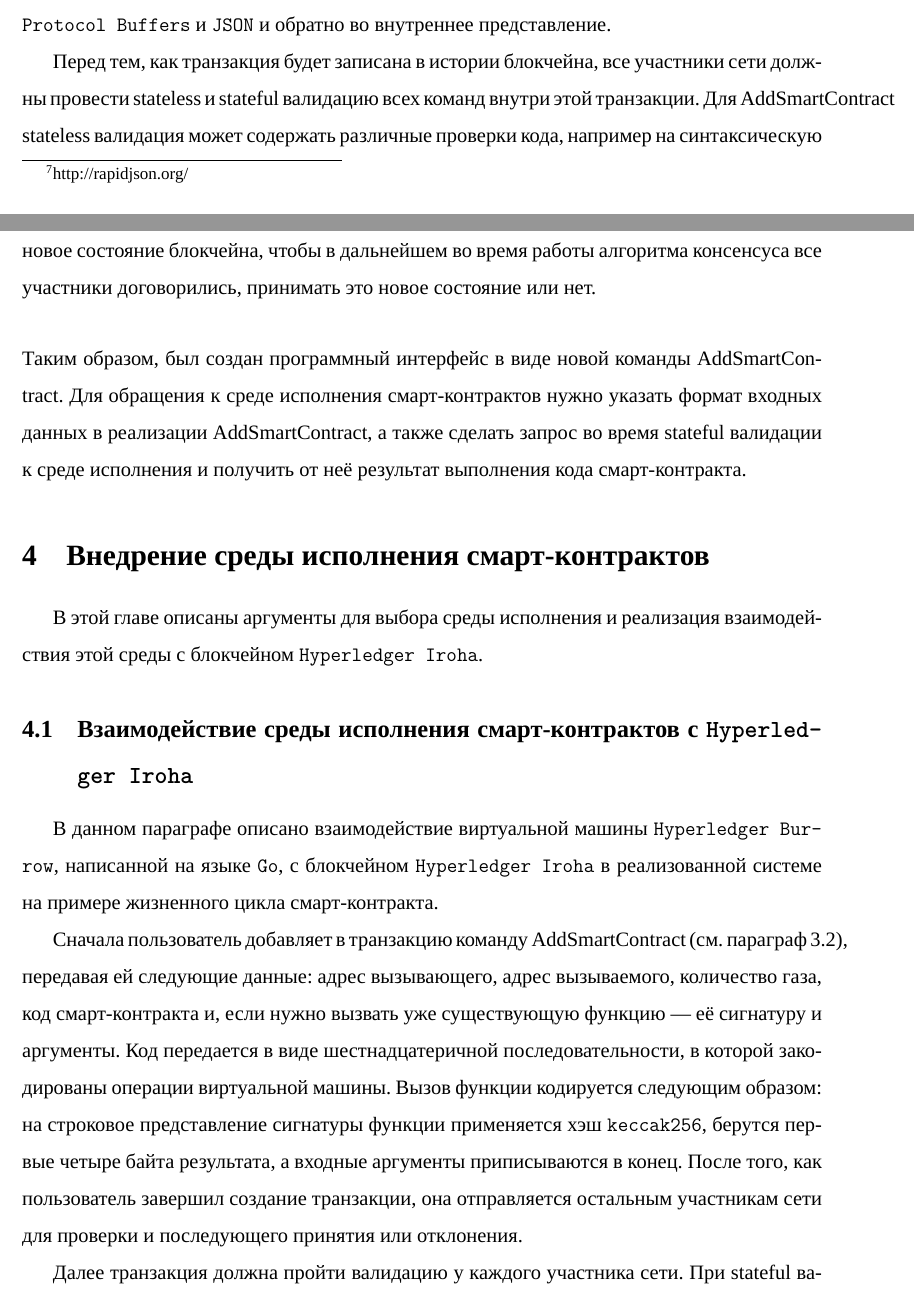
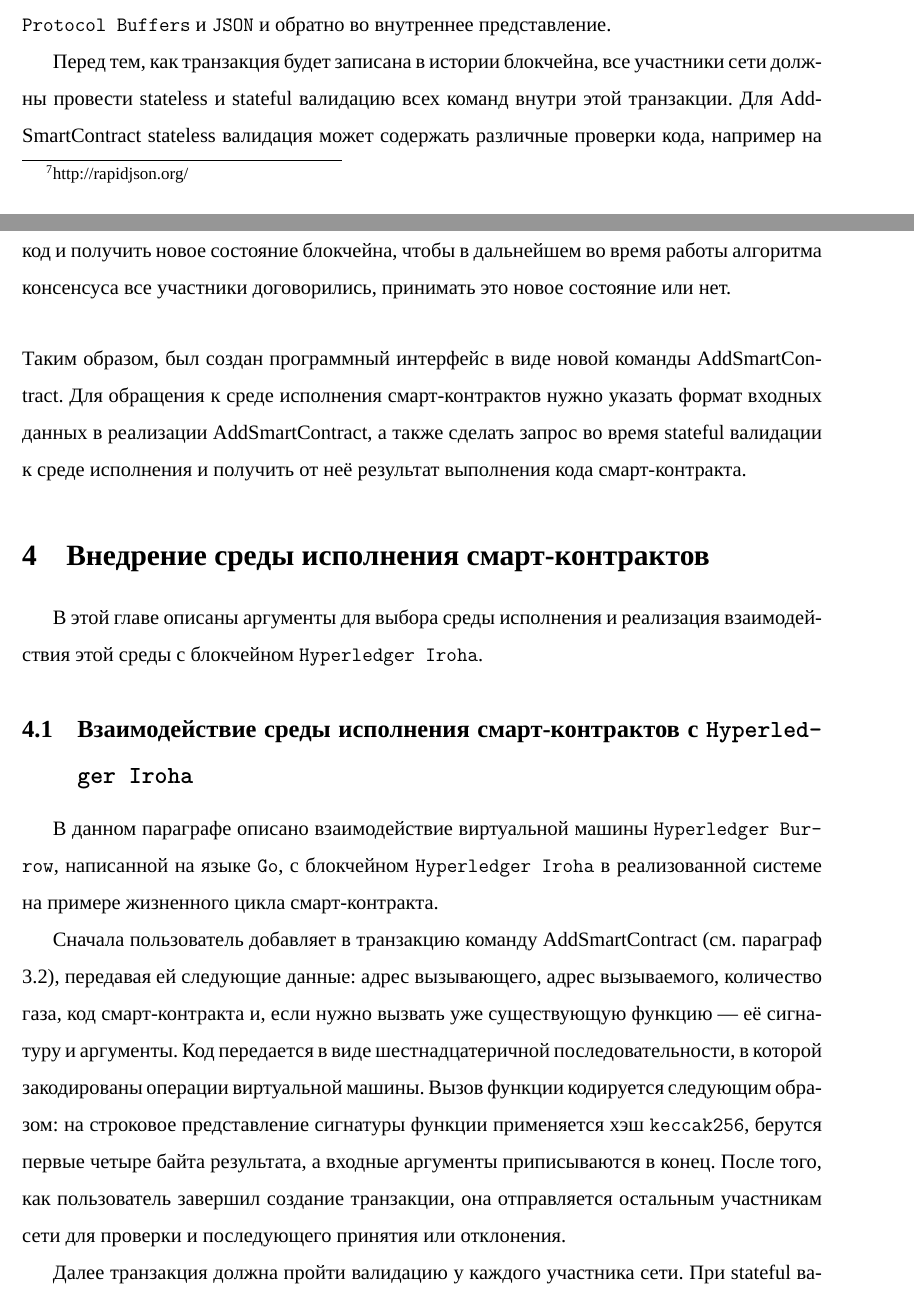
Before and after one commit to IvanTyulyandin/diplomaText, a LaTeX document (essay.tex, which reads integration.tex, program_interface.tex): two parts of pages 7 and 8 of 13, joined at a grey line, cut so that both start at the same text. Compiled offline with XeLaTeX; a missing font is replaced by an installed copy or a similar font.

Commit message:
Fix some overfills

```diff
--- a/integration.tex
+++ b/integration.tex
@@ -4,7 +4,7 @@
 \subsection{Взаимодействие среды исполнения смарт-кон\-трак\-тов с \name{Hy\-per\-led\-ger Iro\-ha}}
 В данном параграфе описано взаимодействие виртуальной машины \name{Hy\-per\-led\-ger Bur\-row}, написанной на языке \name{Go}, с блокчейном \name{Hy\-per\-led\-ger Iroha} в реализованной системе на примере жизненного цикла смарт-контракта.
 
-Сначала пользователь добавляет в транзакцию команду Add\-Smart\-Con\-tract (см. параграф~\ref{AddSmartContract}), передавая ей следующие данные: адрес вызывающего, адрес вызываемого, количество газа, код смарт-кон\-тракта и, если нужно вызвать уже существующую функцию --- её сигнатуру и аргументы.
+Сначала пользователь добавляет в транзакцию команду Add\-Smart\-Con\-tract (см. па\-ра\-граф \ref{AddSmartContract}), передавая ей следующие данные: адрес вызывающего, адрес вызываемого, количество газа, код смарт-кон\-тракта и, если нужно вызвать уже существующую функцию --- её сигнатуру и аргументы.
 Код передается в виде шестнадцатеричной последовательности, в которой закодированы  операции виртуальной машины.
 Вызов функции кодируется следующим образом: на строковое представление сигнатуры функции применяется хэш \name{keccak256}, берутся первые четыре байта результата, а входные аргументы приписываются в конец.
 После того, как пользователь завершил создание транзакции, она отправляется остальным участникам сети для проверки и последующего принятия или отклонения.
--- a/program_interface.tex
+++ b/program_interface.tex
@@ -29,7 +29,7 @@
 Для передачи транзакций и записи в блокчейн используются библиотеки \name{Protobuf} и \name{RapidJSON}\footnote{http://rapidjson.org/}, поэтому нужно уметь переводить данные, содержащиеся в AddSmartContract, как и в любой другой команде, в форматы \name{Protocol Buffers} и \name{JSON} и обратно во внутреннее представление.
 
 Перед тем, как транзакция будет записана в истории блокчейна, все участники сети должны провести stateless и stateful валидацию всех команд внутри этой транзакции.
-Для AddSmartContract stateless валидация может содержать различные проверки кода, например на синтаксическую корректность.
+Для Add\-Smart\-Con\-tract stateless валидация может содержать различные проверки кода, например на синтаксическую корректность.
 Во время stateful валидации участник сети обязан выполнить код и получить новое состояние блокчейна, чтобы в дальнейшем во время работы алгоритма консенсуса все участники договорились, принимать это новое состояние или нет.
 
 \vspace{0.7cm}
```
